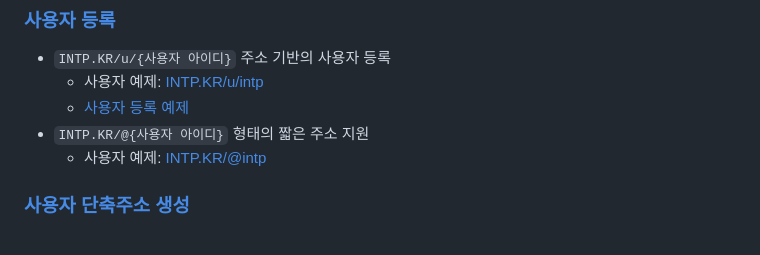
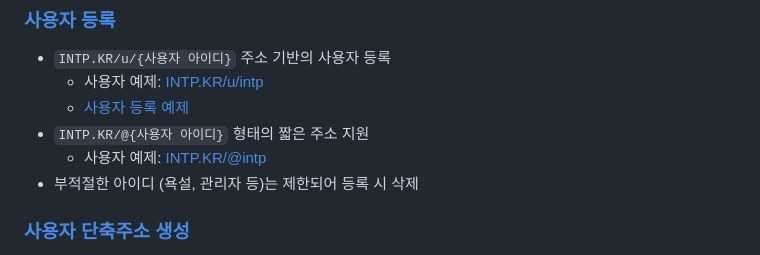
Before and after one commit to OUS-KR/INTP.KR, a Markdown page: README.md, the part around the change. Drawn GitHub-style.

```diff
--- a/README.md
+++ b/README.md
@@ -9,6 +9,7 @@
   - [사용자 등록 예제](https://github.com/OUS-KR/INTP.KR/issues/1)
 - `INTP.KR/@{사용자 아이디}` 형태의 짧은 주소 지원
   - 사용자 예제: [INTP.KR/@intp](https://intp.kr/@intp)
+- 부적절한 아이디 (욕설, 관리자 등)는 제한되어 등록 시 삭제
 
 ### [사용자 단축주소 생성](https://github.com/OUS-KR/INTP.KR/issues/new?template=02-user-short-url-register-by-issue.yml)
 
```
